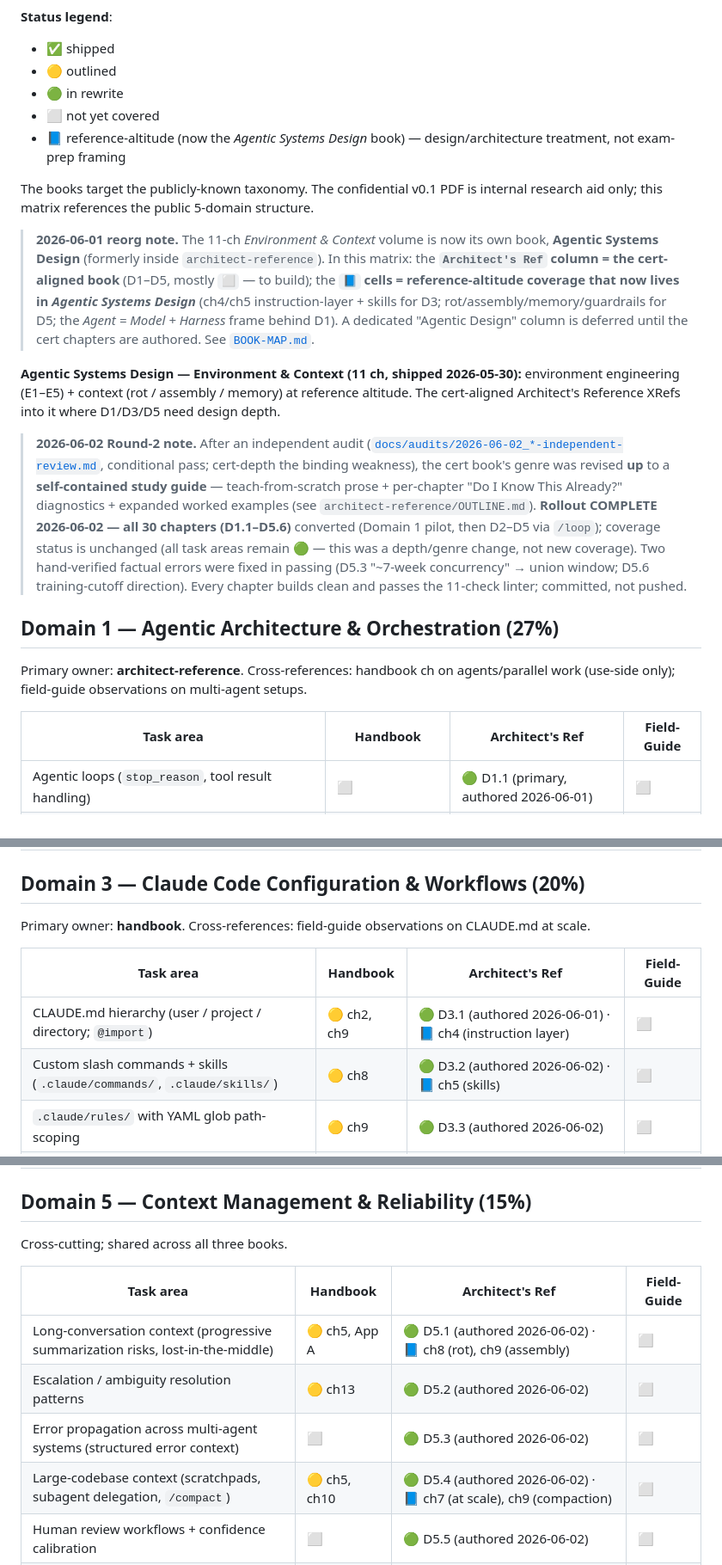
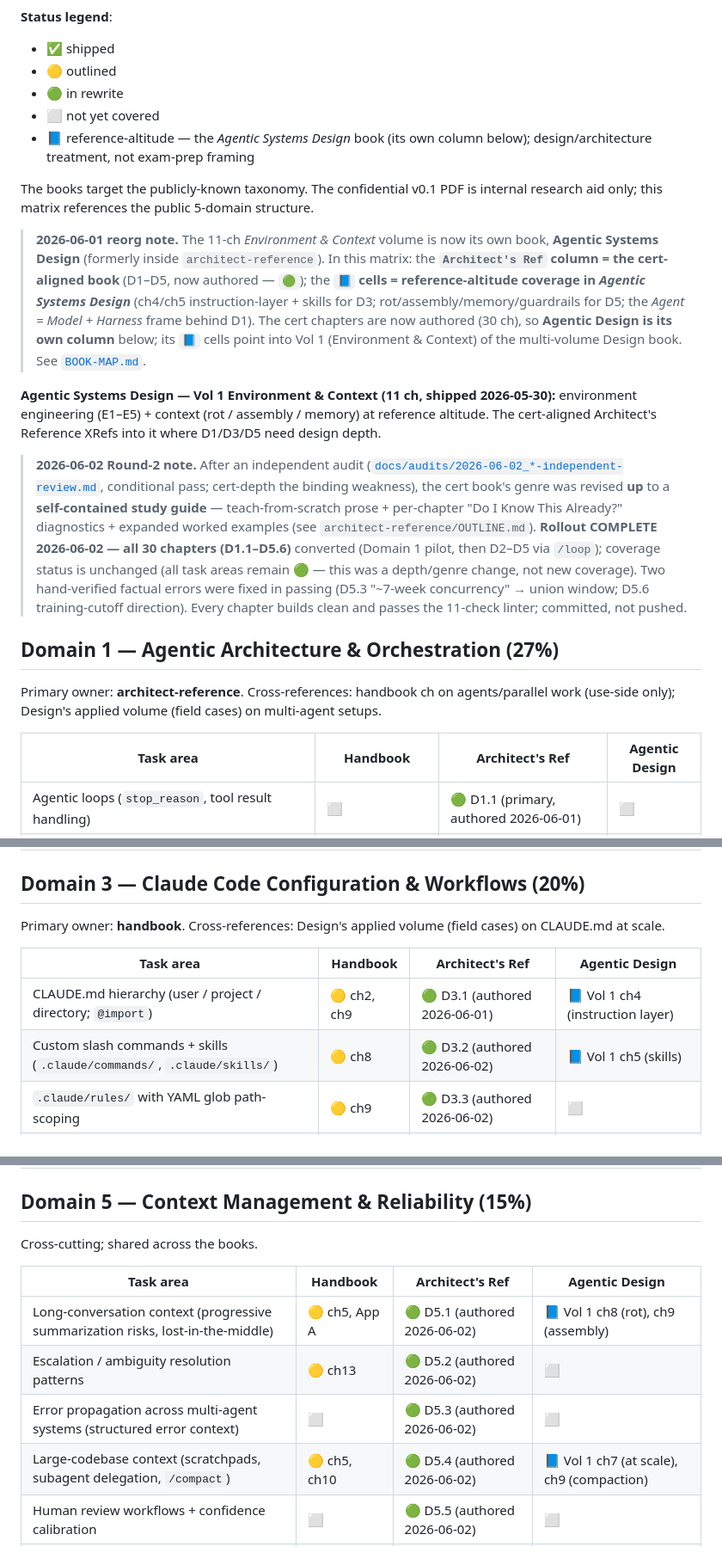
Before and after one commit to brandon-behring/claude-books, a Markdown page: docs/cert-coverage.md, 3 parts joined by grey strips. Shown at 86% size. GitHub-like rendering.

```diff
--- a/docs/cert-coverage.md
+++ b/docs/cert-coverage.md
@@ -7,21 +7,21 @@ Each cert domain × task area × which book/chapter covers it. Used during each
 - 🟡 outlined
 - 🟢 in rewrite
 - ⬜ not yet covered
-- 📘 reference-altitude (now the *Agentic Systems Design* book) — design/architecture treatment, not exam-prep framing
+- 📘 reference-altitude — the *Agentic Systems Design* book (its own column below); design/architecture treatment, not exam-prep framing
 
 The books target the publicly-known taxonomy. The confidential v0.1 PDF is internal research aid only; this matrix references the public 5-domain structure.
 
-> **2026-06-01 reorg note.** The 11-ch *Environment & Context* volume is now its own book, **Agentic Systems Design** (formerly inside `architect-reference`). In this matrix: the **`Architect's Ref` column = the cert-aligned book** (D1–D5, mostly `⬜` — to build); the **`📘` cells = reference-altitude coverage that now lives in *Agentic Systems Design*** (ch4/ch5 instruction-layer + skills for D3; rot/assembly/memory/guardrails for D5; the *Agent = Model + Harness* frame behind D1). A dedicated "Agentic Design" column is deferred until the cert chapters are authored. See [`BOOK-MAP.md`](./BOOK-MAP.md).
+> **2026-06-01 reorg note.** The 11-ch *Environment & Context* volume is now its own book, **Agentic Systems Design** (formerly inside `architect-reference`). In this matrix: the **`Architect's Ref` column = the cert-aligned book** (D1–D5, now authored — `🟢`); the **`📘` cells = reference-altitude coverage in *Agentic Systems Design*** (ch4/ch5 instruction-layer + skills for D3; rot/assembly/memory/guardrails for D5; the *Agent = Model + Harness* frame behind D1). The cert chapters are now authored (30 ch), so **Agentic Design is its own column** below; its `📘` cells point into Vol 1 (Environment & Context) of the multi-volume Design book. See [`BOOK-MAP.md`](./BOOK-MAP.md).
 
-**Agentic Systems Design — Environment & Context (11 ch, shipped 2026-05-30):** environment engineering (E1–E5) + context (rot / assembly / memory) at reference altitude. The cert-aligned Architect's Reference XRefs into it where D1/D3/D5 need design depth.
+**Agentic Systems Design — Vol 1 Environment & Context (11 ch, shipped 2026-05-30):** environment engineering (E1–E5) + context (rot / assembly / memory) at reference altitude. The cert-aligned Architect's Reference XRefs into it where D1/D3/D5 need design depth.
 
 > **2026-06-02 Round-2 note.** After an independent audit ([`docs/audits/2026-06-02_*-independent-review.md`](./audits/2026-06-02_architect-reference-cert-book-independent-review.md), conditional pass; cert-depth the binding weakness), the cert book's genre was revised **up** to a **self-contained study guide** — teach-from-scratch prose + per-chapter "Do I Know This Already?" diagnostics + expanded worked examples (see `architect-reference/OUTLINE.md`). **Rollout COMPLETE 2026-06-02 — all 30 chapters (D1.1–D5.6)** converted (Domain 1 pilot, then D2–D5 via `/loop`); coverage status is unchanged (all task areas remain 🟢 — this was a depth/genre change, not new coverage). Two hand-verified factual errors were fixed in passing (D5.3 "~7-week concurrency" → union window; D5.6 training-cutoff direction). Every chapter builds clean and passes the 11-check linter; committed, not pushed.
 
 ## Domain 1 — Agentic Architecture & Orchestration (27%)
 
-Primary owner: **architect-reference**. Cross-references: handbook ch on agents/parallel work (use-side only); field-guide observations on multi-agent setups.
+Primary owner: **architect-reference**. Cross-references: handbook ch on agents/parallel work (use-side only); Design's applied volume (field cases) on multi-agent setups.
 
-| Task area | Handbook | Architect's Ref | Field-Guide |
+| Task area | Handbook | Architect's Ref | Agentic Design |
 |---|---|---|---|
 | Agentic loops (`stop_reason`, tool result handling) | ⬜ | 🟢 D1.1 (primary, authored 2026-06-01) | ⬜ |
 | Coordinator-subagent patterns (hub-and-spoke, isolated context) | 🟡 ch10 (use-side) | 🟢 D1.2 (authored 2026-06-01) | ⬜ |
@@ -45,12 +45,12 @@ Primary owner: **architect-reference**. Cross-references: handbook on built-in t
 
 ## Domain 3 — Claude Code Configuration & Workflows (20%)
 
-Primary owner: **handbook**. Cross-references: field-guide observations on CLAUDE.md at scale.
+Primary owner: **handbook**. Cross-references: Design's applied volume (field cases) on CLAUDE.md at scale.
 
-| Task area | Handbook | Architect's Ref | Field-Guide |
+| Task area | Handbook | Architect's Ref | Agentic Design |
 |---|---|---|---|
-| CLAUDE.md hierarchy (user / project / directory; `@import`) | 🟡 ch2, ch9 | 🟢 D3.1 (authored 2026-06-01) · 📘 ch4 (instruction layer) | ⬜ |
-| Custom slash commands + skills (`.claude/commands/`, `.claude/skills/`) | 🟡 ch8 | 🟢 D3.2 (authored 2026-06-02) · 📘 ch5 (skills) | ⬜ |
+| CLAUDE.md hierarchy (user / project / directory; `@import`) | 🟡 ch2, ch9 | 🟢 D3.1 (authored 2026-06-01) | 📘 Vol 1 ch4 (instruction layer) |
+| Custom slash commands + skills (`.claude/commands/`, `.claude/skills/`) | 🟡 ch8 | 🟢 D3.2 (authored 2026-06-02) | 📘 Vol 1 ch5 (skills) |
 | `.claude/rules/` with YAML glob path-scoping | 🟡 ch9 | 🟢 D3.3 (authored 2026-06-02) | ⬜ |
 | Plan mode vs direct execution | 🟡 ch3 | 🟢 D3.4 (authored 2026-06-02) | ⬜ |
 | Iterative refinement (concrete examples, test-driven, interview pattern) | 🟡 ch6, ch7 | 🟢 D3.5 (authored 2026-06-02) | ⬜ |
@@ -71,14 +71,14 @@ Split: prompting basics belong to **handbook**; tool_use + JSON schemas + batch
 
 ## Domain 5 — Context Management & Reliability (15%)
 
-Cross-cutting; shared across all three books.
+Cross-cutting; shared across the books.
 
-| Task area | Handbook | Architect's Ref | Field-Guide |
+| Task area | Handbook | Architect's Ref | Agentic Design |
 |---|---|---|---|
-| Long-conversation context (progressive summarization risks, lost-in-the-middle) | 🟡 ch5, App A | 🟢 D5.1 (authored 2026-06-02) · 📘 ch8 (rot), ch9 (assembly) | ⬜ |
+| Long-conversation context (progressive summarization risks, lost-in-the-middle) | 🟡 ch5, App A | 🟢 D5.1 (authored 2026-06-02) | 📘 Vol 1 ch8 (rot), ch9 (assembly) |
 | Escalation / ambiguity resolution patterns | 🟡 ch13 | 🟢 D5.2 (authored 2026-06-02) | ⬜ |
 | Error propagation across multi-agent systems (structured error context) | ⬜ | 🟢 D5.3 (authored 2026-06-02) | ⬜ |
-| Large-codebase context (scratchpads, subagent delegation, `/compact`) | 🟡 ch5, ch10 | 🟢 D5.4 (authored 2026-06-02) · 📘 ch7 (at scale), ch9 (compaction) | ⬜ |
+| Large-codebase context (scratchpads, subagent delegation, `/compact`) | 🟡 ch5, ch10 | 🟢 D5.4 (authored 2026-06-02) | 📘 Vol 1 ch7 (at scale), ch9 (compaction) |
 | Human review workflows + confidence calibration | ⬜ | 🟢 D5.5 (authored 2026-06-02) | ⬜ |
 | Information provenance (claim-source mappings, temporal data) | 🟡 ch6 (ADRs) | 🟢 D5.6 (authored 2026-06-02) | ⬜ |
 
```
Also changed, not shown: other parts of docs/cert-coverage.md (+3 -3 lines), docs/ROADMAP.md (+9 -12 lines).
